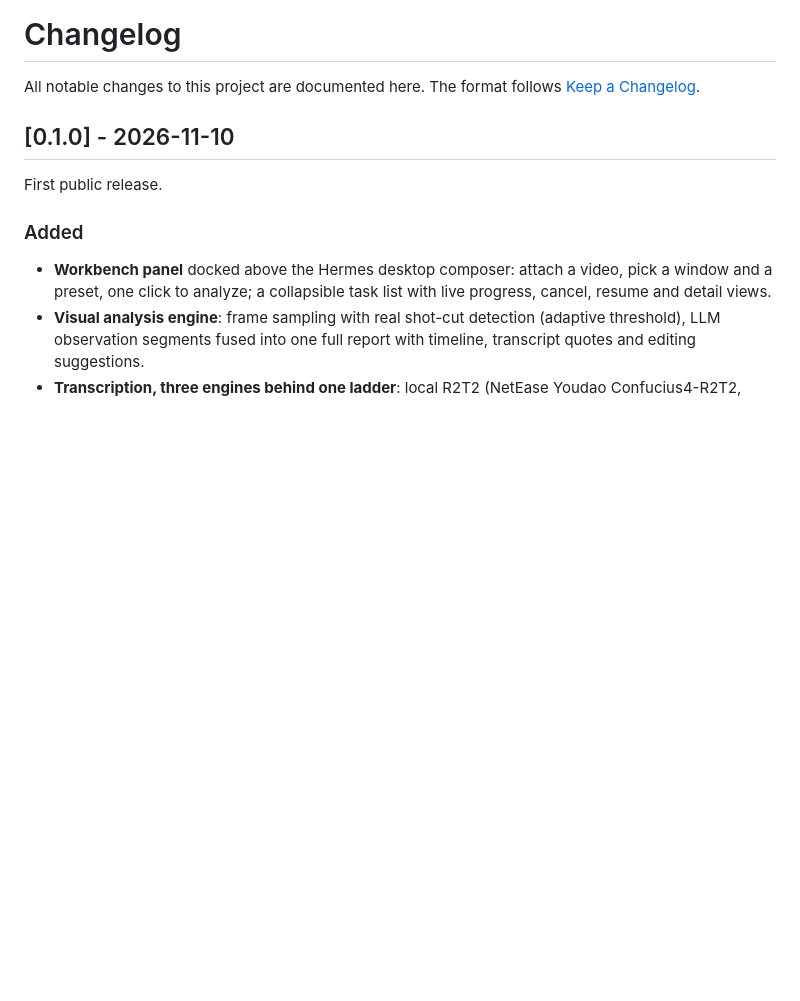
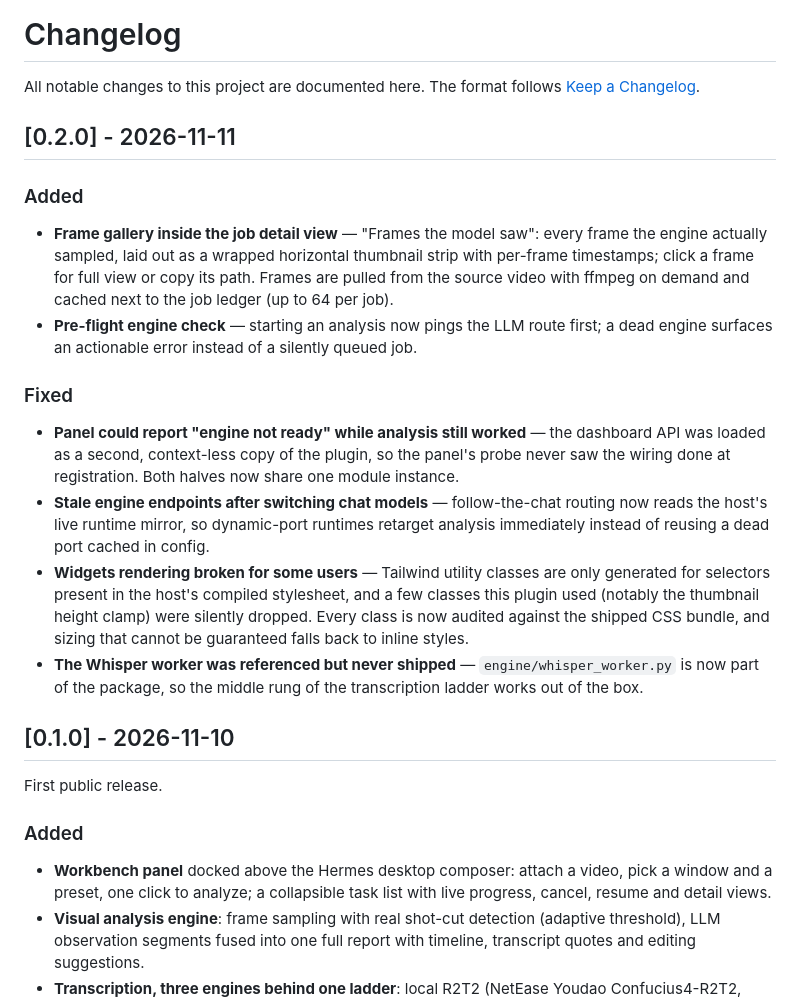
Before and after one commit to LuuMoss/video-xray, a Markdown page: CHANGELOG.md, the part around the change. Rendered like a GitHub page; blank space fills up the shorter version.

```diff
--- a/CHANGELOG.md
+++ b/CHANGELOG.md
@@ -2,6 +2,18 @@
 
 All notable changes to this project are documented here.
 The format follows [Keep a Changelog](https://keepachangelog.com/en/1.1.0/).
+
+## [0.2.0] - 2026-11-11
+
+### Added
+- **Frame gallery inside the job detail view** — "Frames the model saw": every frame the engine actually sampled, laid out as a wrapped horizontal thumbnail strip with per-frame timestamps; click a frame for full view or copy its path. Frames are pulled from the source video with ffmpeg on demand and cached next to the job ledger (up to 64 per job).
+- **Pre-flight engine check** — starting an analysis now pings the LLM route first; a dead engine surfaces an actionable error instead of a silently queued job.
+
+### Fixed
+- **Panel could report "engine not ready" while analysis still worked** — the dashboard API was loaded as a second, context-less copy of the plugin, so the panel's probe never saw the wiring done at registration. Both halves now share one module instance.
+- **Stale engine endpoints after switching chat models** — follow-the-chat routing now reads the host's live runtime mirror, so dynamic-port runtimes retarget analysis immediately instead of reusing a dead port cached in config.
+- **Widgets rendering broken for some users** — Tailwind utility classes are only generated for selectors present in the host's compiled stylesheet, and a few classes this plugin used (notably the thumbnail height clamp) were silently dropped. Every class is now audited against the shipped CSS bundle, and sizing that cannot be guaranteed falls back to inline styles.
+- **The Whisper worker was referenced but never shipped** — `engine/whisper_worker.py` is now part of the package, so the middle rung of the transcription ladder works out of the box.
 
 ## [0.1.0] - 2026-11-10
 
```
Also changed, not shown: README.md (+3 -0 lines), docs/screenshots/11-gallery-frames-strip.png (added), docs/screenshots/gallery-01-rainy-street-wide.png (added), docs/screenshots/gallery-02-heroine-neon-bokeh.png (added), docs/screenshots/gallery-03-heroine-smile.png (added), 7 other files.
